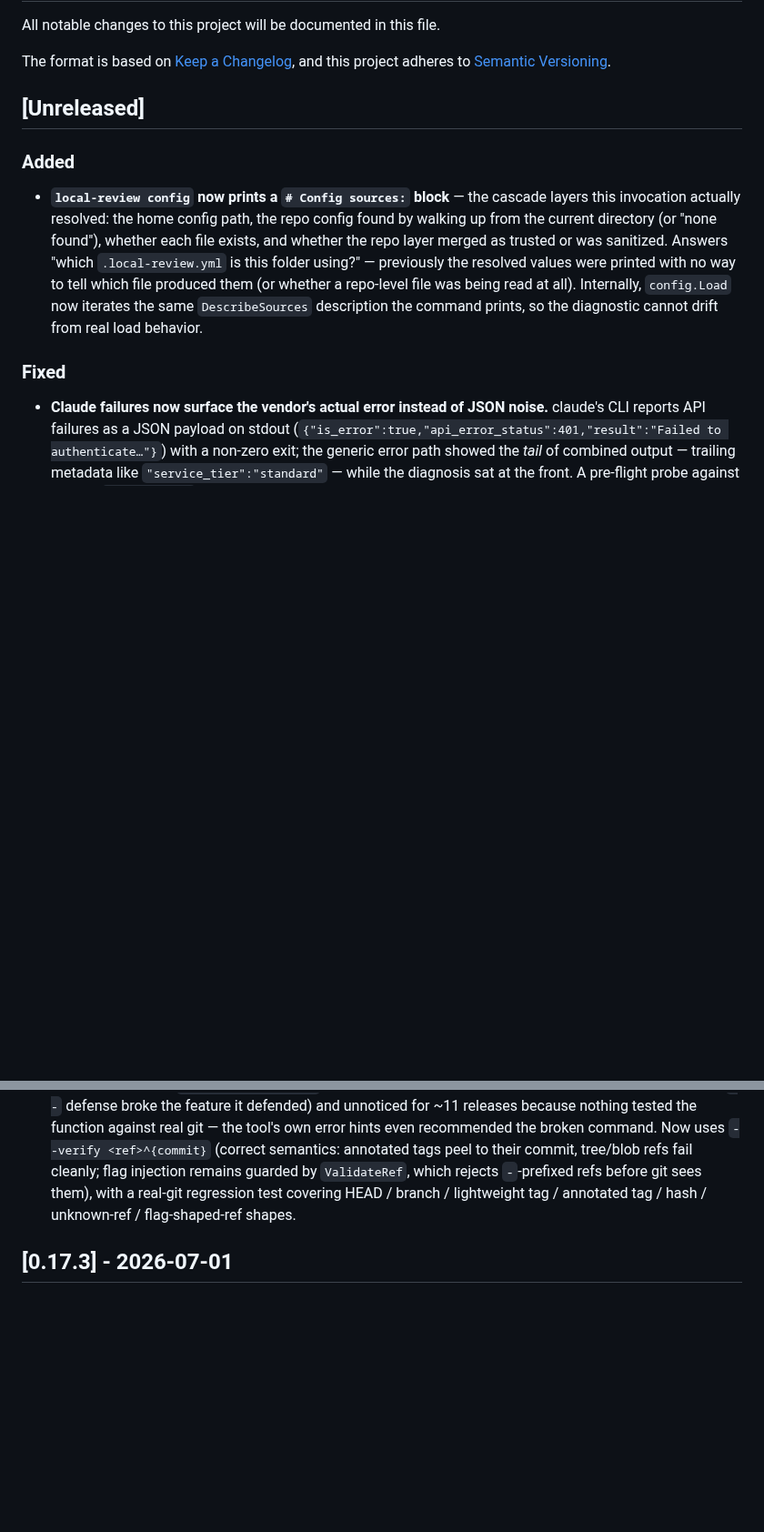
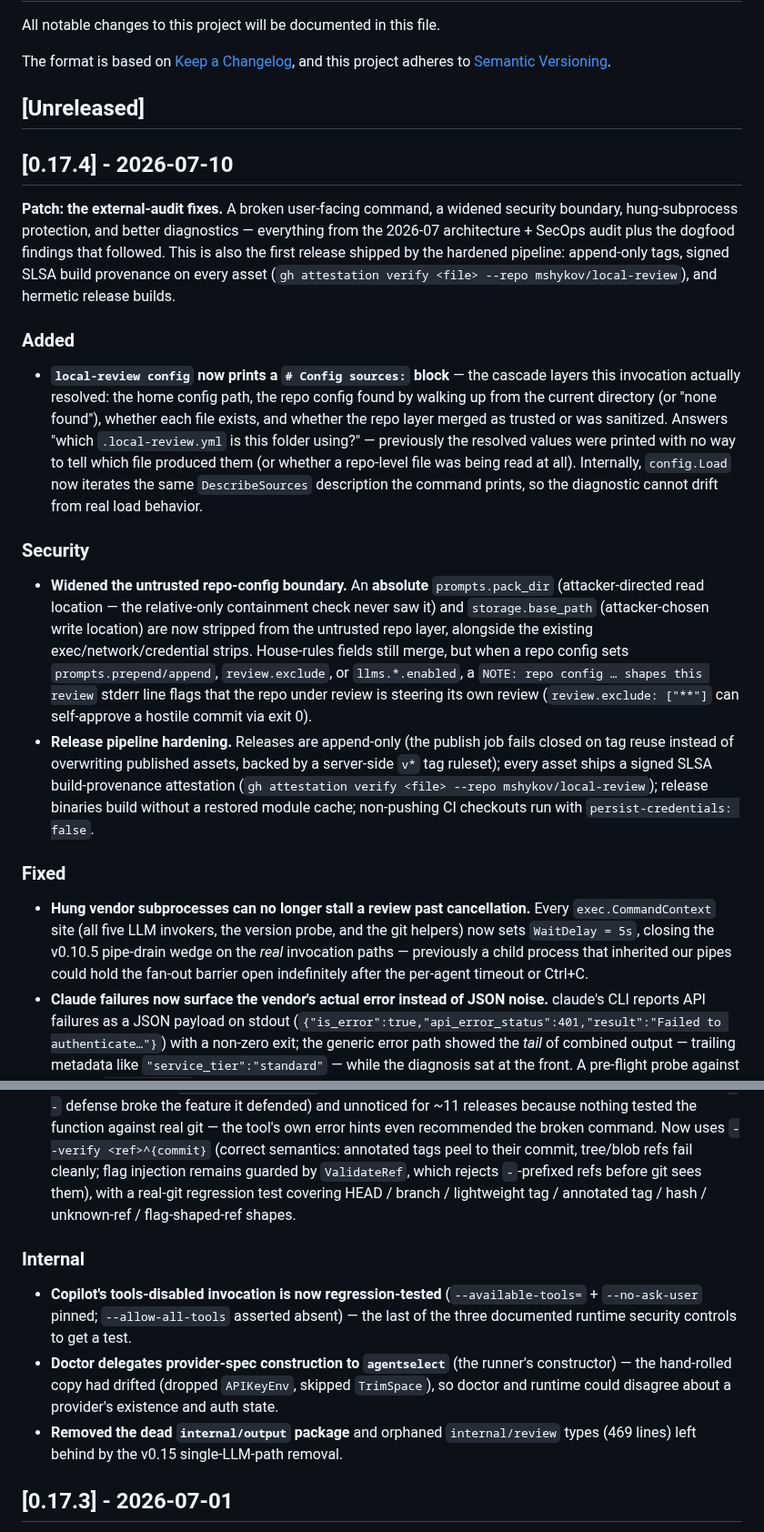
Before and after one commit to mshykov/local-review, a Markdown page: CHANGELOG.md, 2 parts joined by grey strips. Shown at 91% size. Rendered like a GitHub page; blank space fills up the shorter version.

Commit message:
docs: promote Unreleased to v0.17.4 (#184)
* docs: promote Unreleased to v0.17.4

* docs: add Security/Internal entries for #174/#176/#178/#179/#180

```diff
--- a/CHANGELOG.md
+++ b/CHANGELOG.md
@@ -7,15 +7,31 @@ and this project adheres to [Semantic Versioning](https://semver.org/spec/v2.0.0
 
 ## [Unreleased]
 
+## [0.17.4] - 2026-07-10
+
+**Patch: the external-audit fixes.** A broken user-facing command, a widened security boundary, hung-subprocess protection, and better diagnostics — everything from the 2026-07 architecture + SecOps audit plus the dogfood findings that followed. This is also the first release shipped by the hardened pipeline: append-only tags, signed SLSA build provenance on every asset (`gh attestation verify <file> --repo mshykov/local-review`), and hermetic release builds.
+
 ### Added
 
 - **`local-review config` now prints a `# Config sources:` block** — the cascade layers this invocation actually resolved: the home config path, the repo config found by walking up from the current directory (or "none found"), whether each file exists, and whether the repo layer merged as trusted or was sanitized. Answers "which `.local-review.yml` is this folder using?" — previously the resolved values were printed with no way to tell which file produced them (or whether a repo-level file was being read at all). Internally, `config.Load` now iterates the same `DescribeSources` description the command prints, so the diagnostic cannot drift from real load behavior.
 
+### Security
+
+- **Widened the untrusted repo-config boundary.** An **absolute** `prompts.pack_dir` (attacker-directed read location — the relative-only containment check never saw it) and `storage.base_path` (attacker-chosen write location) are now stripped from the untrusted repo layer, alongside the existing exec/network/credential strips. House-rules fields still merge, but when a repo config sets `prompts.prepend/append`, `review.exclude`, or `llms.*.enabled`, a `NOTE: repo config … shapes this review` stderr line flags that the repo under review is steering its own review (`review.exclude: ["**"]` can self-approve a hostile commit via exit 0).
+- **Release pipeline hardening.** Releases are append-only (the publish job fails closed on tag reuse instead of overwriting published assets, backed by a server-side `v*` tag ruleset); every asset ships a signed SLSA build-provenance attestation (`gh attestation verify <file> --repo mshykov/local-review`); release binaries build without a restored module cache; non-pushing CI checkouts run with `persist-credentials: false`.
+
 ### Fixed
 
+- **Hung vendor subprocesses can no longer stall a review past cancellation.** Every `exec.CommandContext` site (all five LLM invokers, the version probe, and the git helpers) now sets `WaitDelay = 5s`, closing the v0.10.5 pipe-drain wedge on the *real* invocation paths — previously a child process that inherited our pipes could hold the fan-out barrier open indefinitely after the per-agent timeout or Ctrl+C.
 - **Claude failures now surface the vendor's actual error instead of JSON noise.** claude's CLI reports API failures as a JSON payload on stdout (`{"is_error":true,"api_error_status":401,"result":"Failed to authenticate…"}`) with a non-zero exit; the generic error path showed the *tail* of combined output — trailing metadata like `"service_tier":"standard"` — while the diagnosis sat at the front. A pre-flight probe against expired `claude login` credentials rendered as unreadable noise (2026-07 dogfood). The structured payload is now parsed and surfaced directly, with a `run \`claude login\`` hint on HTTP 401. Also closes a latent bug: on exit 0 with `is_error:true`, the error text would previously have been returned *as the review* and saved as a review file.
 - **Copilot's per-run cost is now visible in the review roster.** copilot joins the fan-out automatically on `copilot login` — including for users who never listed it in YAML — and each run bills one paid Copilot Premium request. The roster line now says so, with the off switch inline (`llms.copilot.enabled: false`), so participation is never a billing surprise.
 - **`local-review commit <rev>` was broken for every explicit ref — including `HEAD`.** `ResolveRef` ran `git rev-parse --short -- <ref>`; after `--`, rev-parse treats the argument as a *pathspec*, so resolution failed with "Needed a single revision" for all inputs and the command errored with "failed to resolve ref". Only the no-argument form (`local-review commit`) worked. Introduced by the v0.6.0 flag-injection hardening (the `--` defense broke the feature it defended) and unnoticed for ~11 releases because nothing tested the function against real git — the tool's own error hints even recommended the broken command. Now uses `--verify <ref>^{commit}` (correct semantics: annotated tags peel to their commit, tree/blob refs fail cleanly; flag injection remains guarded by `ValidateRef`, which rejects `-`-prefixed refs before git sees them), with a real-git regression test covering HEAD / branch / lightweight tag / annotated tag / hash / unknown-ref / flag-shaped-ref shapes.
+
+### Internal
+
+- **Copilot's tools-disabled invocation is now regression-tested** (`--available-tools=` + `--no-ask-user` pinned; `--allow-all-tools` asserted absent) — the last of the three documented runtime security controls to get a test.
+- **Doctor delegates provider-spec construction to `agentselect`** (the runner's constructor) — the hand-rolled copy had drifted (dropped `APIKeyEnv`, skipped `TrimSpace`), so doctor and runtime could disagree about a provider's existence and auth state.
+- **Removed the dead `internal/output` package** and orphaned `internal/review` types (469 lines) left behind by the v0.15 single-LLM-path removal.
 
 ## [0.17.3] - 2026-07-01
 
```
